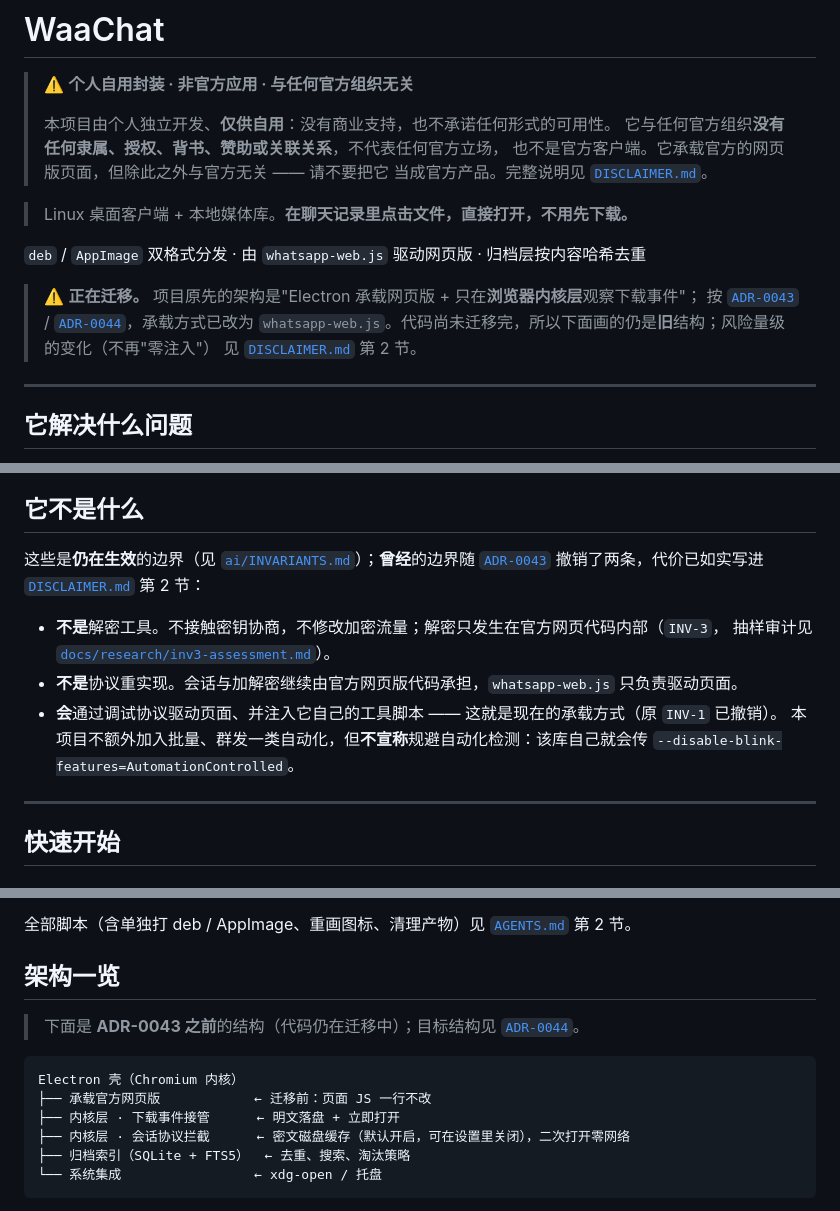
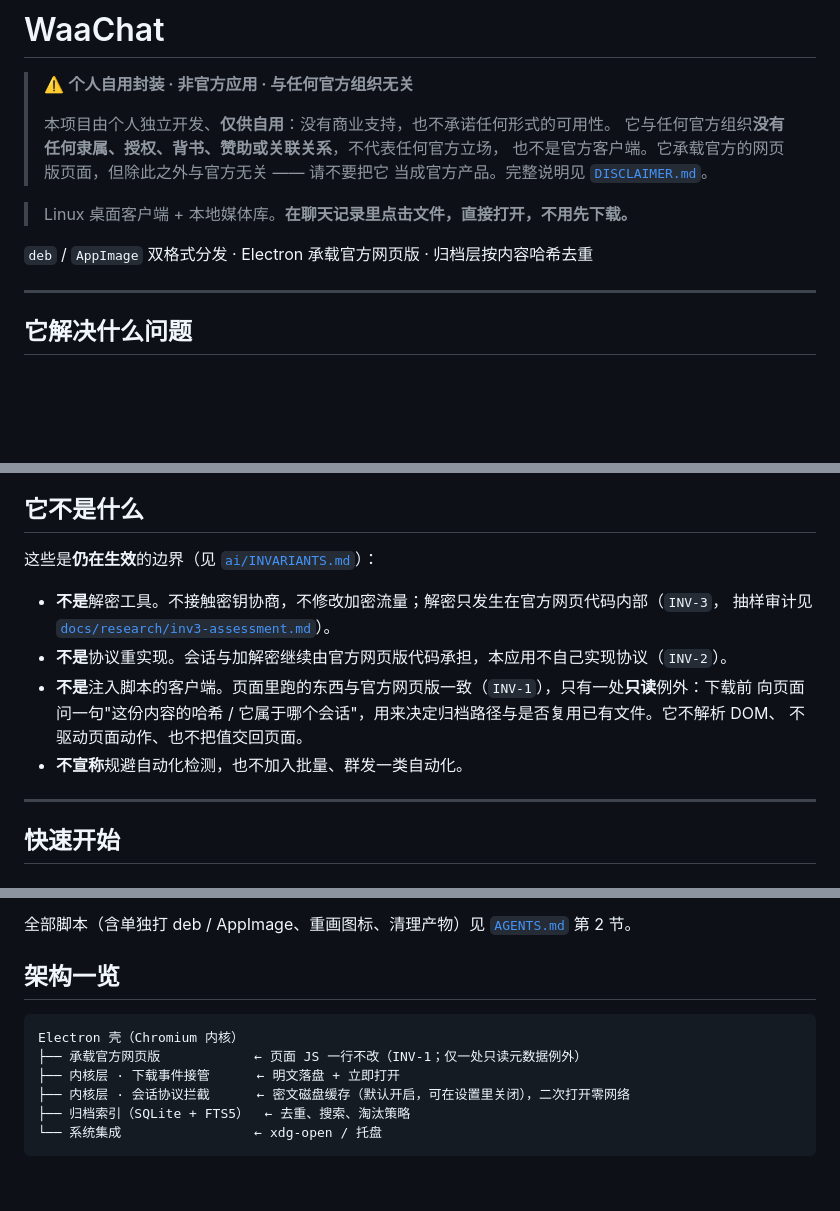
Before and after one commit to edwinhuish/WaaChat, a Markdown page: README.md, 3 parts joined by grey strips. GitHub-like rendering; blank space fills up the shorter version.

````diff
--- a/README.md
+++ b/README.md
@@ -9,12 +9,7 @@
 
 > Linux 桌面客户端 + 本地媒体库。**在聊天记录里点击文件，直接打开，不用先下载。**
 
-`deb` / `AppImage` 双格式分发 · 由 `whatsapp-web.js` 驱动网页版 · 归档层按内容哈希去重
-
-> ⚠️ **正在迁移。** 项目原先的架构是"Electron 承载网页版 + 只在**浏览器内核层**观察下载事件"；
-> 按 [`ADR-0043`](docs/decisions.md#adr-0043) / [`ADR-0044`](docs/decisions.md#adr-0044)，承载方式已改为
-> `whatsapp-web.js`。代码尚未迁移完，所以下面画的仍是**旧**结构；风险量级的变化（不再"零注入"）
-> 见 [`DISCLAIMER.md`](DISCLAIMER.md) 第 2 节。
+`deb` / `AppImage` 双格式分发 · Electron 承载官方网页版 · 归档层按内容哈希去重
 
 ---
 
@@ -54,15 +49,15 @@ WaaChat 把这条链路压成一步：
 
 ## 它**不是**什么
 
-这些是**仍在生效**的边界（见 [`ai/INVARIANTS.md`](ai/INVARIANTS.md)）；**曾经**的边界随
-[`ADR-0043`](docs/decisions.md#adr-0043) 撤销了两条，代价已如实写进 [`DISCLAIMER.md`](DISCLAIMER.md) 第 2 节：
+这些是**仍在生效**的边界（见 [`ai/INVARIANTS.md`](ai/INVARIANTS.md)）：
 
 - **不是**解密工具。不接触密钥协商，不修改加密流量；解密只发生在官方网页代码内部（`INV-3`，
   抽样审计见 [`docs/research/inv3-assessment.md`](docs/research/inv3-assessment.md)）。
-- **不是**协议重实现。会话与加解密继续由官方网页版代码承担，`whatsapp-web.js` 只负责驱动页面。
-- **会**通过调试协议驱动页面、并注入它自己的工具脚本 —— 这就是现在的承载方式（原 `INV-1` 已撤销）。
-  本项目不额外加入批量、群发一类自动化，但**不宣称**规避自动化检测：该库自己就会传
-  `--disable-blink-features=AutomationControlled`。
+- **不是**协议重实现。会话与加解密继续由官方网页版代码承担，本应用不自己实现协议（`INV-2`）。
+- **不是**注入脚本的客户端。页面里跑的东西与官方网页版一致（`INV-1`），只有一处**只读**例外：下载前
+  向页面问一句"这份内容的哈希 / 它属于哪个会话"，用来决定归档路径与是否复用已有文件。它不解析 DOM、
+  不驱动页面动作、也不把值交回页面。
+- **不宣称**规避自动化检测，也不加入批量、群发一类自动化。
 
 ---
 
@@ -100,11 +95,9 @@ pnpm run verify      # 完整构建 deb + AppImage，并校验产物
 
 ## 架构一览
 
-> 下面是 **ADR-0043 之前**的结构（代码仍在迁移中）；目标结构见 [`ADR-0044`](docs/decisions.md#adr-0044)。
-
 ```
 Electron 壳（Chromium 内核）
-├── 承载官方网页版            ← 迁移前：页面 JS 一行不改
+├── 承载官方网页版            ← 页面 JS 一行不改（INV-1；仅一处只读元数据例外）
 ├── 内核层 · 下载事件接管      ← 明文落盘 + 立即打开
 ├── 内核层 · 会话协议拦截      ← 密文磁盘缓存（默认开启，可在设置里关闭），二次打开零网络
 ├── 归档索引（SQLite + FTS5）  ← 去重、搜索、淘汰策略
````
Also changed, not shown: other parts of README.md (+1 -1 lines), DISCLAIMER.md (+6 -9 lines).
